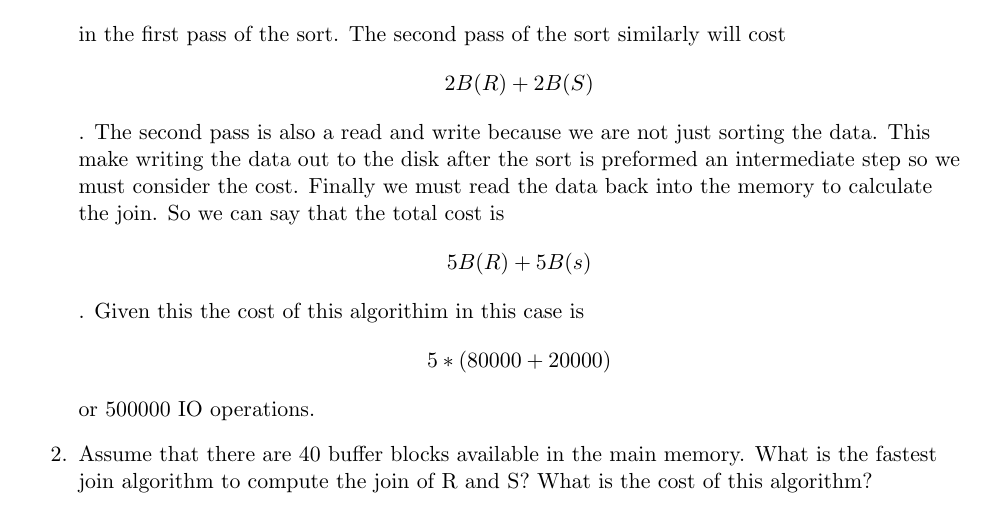
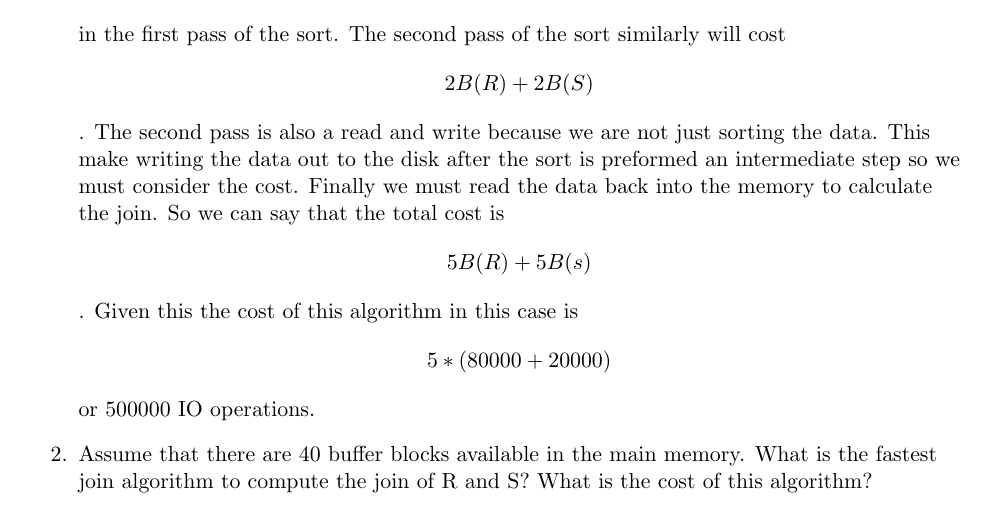
Before and after one commit to tnoelcke/CS440HW-W2018, a LaTeX problem sheet (HW 3/assignment3-Answers.tex): part of page 1 of 3, cut so that both start at the same text. Compiled offline with pdfLaTeX.

Commit message:
Fixed Typo

```diff
--- a/HW 3/assignment3-Answers.tex
+++ b/HW 3/assignment3-Answers.tex
@@ -70,7 +70,7 @@ What is the fastest join algorithm for computing the join of R and S? What is th
 \paragraph{solution:} \hfill \break
 For this problem I would use standard sort merge Join. I would use this algorithm because it is fairly quick but also because the out put would be in sorted order. Hash merge would actually compute the join more quickly but after we computed the result we would have to sort the results and this would be expensive. Additionally, We can't use the optimized sort merge algorithm because \[ m^2 > B(R) + B(S)\] which in this case is 100,000 which is greater than 90,000.\\
 
-To compute the cost we must first consider the algorithm. The will cost \[ 2 B(R) + 2 B(S)\] in the first pass of the sort. The second pass of the sort similarly will cost \[2 B(R) + 2 B(S) \]. The second pass is also a read and write because we are not just sorting the data. This make writing the data out to the disk after the sort is preformed an intermediate step so we must consider the cost. Finally we must read the data back into the memory to calculate the join. So we can say that the total cost is \[ 5 B(R) + 5 B(s)\]. Given this the cost of this algorithim in this case is \[ 5* (80000 + 20000) \] or 500000 IO operations.\\
+To compute the cost we must first consider the algorithm. The will cost \[ 2 B(R) + 2 B(S)\] in the first pass of the sort. The second pass of the sort similarly will cost \[2 B(R) + 2 B(S) \]. The second pass is also a read and write because we are not just sorting the data. This make writing the data out to the disk after the sort is preformed an intermediate step so we must consider the cost. Finally we must read the data back into the memory to calculate the join. So we can say that the total cost is \[ 5 B(R) + 5 B(s)\]. Given this the cost of this algorithm in this case is \[ 5* (80000 + 20000) \] or 500000 IO operations.\\
 
 
 \item Assume that there are 40 buffer blocks available in the main memory.
```
